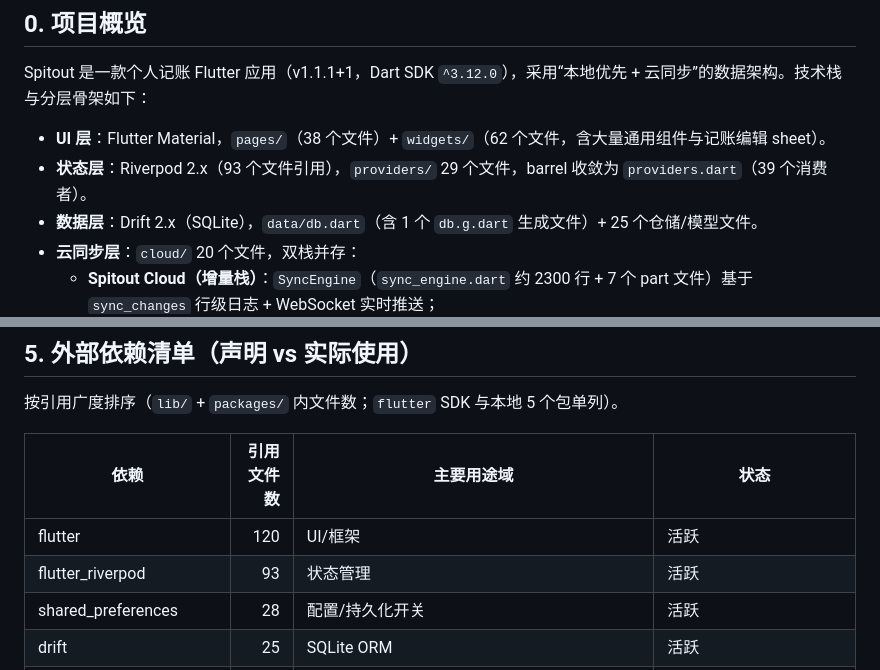
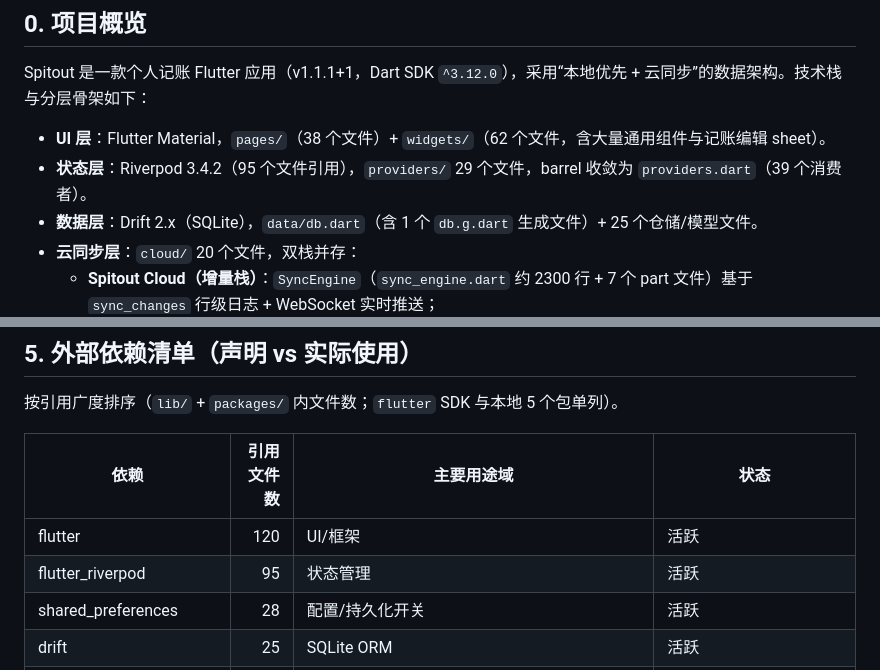
Before and after one commit to weilixiaozhi/Spitout, a Markdown page: docs/2026-08-05-feature-architecture-analysis.md, 2 parts joined by grey strips. Drawn GitHub-style.

Commit message:
docs: 更新架构分析文档中的 Riverpod 版本与引用数

```diff
--- a/docs/2026-08-05-feature-architecture-analysis.md
+++ b/docs/2026-08-05-feature-architecture-analysis.md
@@ -10,7 +10,7 @@
 Spitout 是一款个人记账 Flutter 应用（v1.1.1+1，Dart SDK `^3.12.0`），采用“本地优先 + 云同步”的数据架构。技术栈与分层骨架如下：
 
 - **UI 层**：Flutter Material，`pages/`（38 个文件）+ `widgets/`（62 个文件，含大量通用组件与记账编辑 sheet）。
-- **状态层**：Riverpod 2.x（93 个文件引用），`providers/` 29 个文件，barrel 收敛为 `providers.dart`（39 个消费者）。
+- **状态层**：Riverpod 3.4.2（95 个文件引用），`providers/` 29 个文件，barrel 收敛为 `providers.dart`（39 个消费者）。
 - **数据层**：Drift 2.x（SQLite），`data/db.dart`（含 1 个 `db.g.dart` 生成文件）+ 25 个仓储/模型文件。
 - **云同步层**：`cloud/` 20 个文件，双栈并存：
   - **Spitout Cloud（增量栈）**：`SyncEngine`（`sync_engine.dart` 约 2300 行 + 7 个 part 文件）基于 `sync_changes` 行级日志 + WebSocket 实时推送；
@@ -428,7 +428,7 @@ lib/widgets/ledger_currency_change.dart:9  import 'widgets.dart';   ← 回边
 | 依赖 | 引用文件数 | 主要用途域 | 状态 |
 |---|---:|---|---|
 | flutter | 120 | UI/框架 | 活跃 |
-| flutter_riverpod | 93 | 状态管理 | 活跃 |
+| flutter_riverpod | 95 | 状态管理 | 活跃 |
 | shared_preferences | 28 | 配置/持久化开关 | 活跃 |
 | drift | 25 | SQLite ORM | 活跃 |
 | intl | 15 | 本地化/日期 | 活跃 |
```
